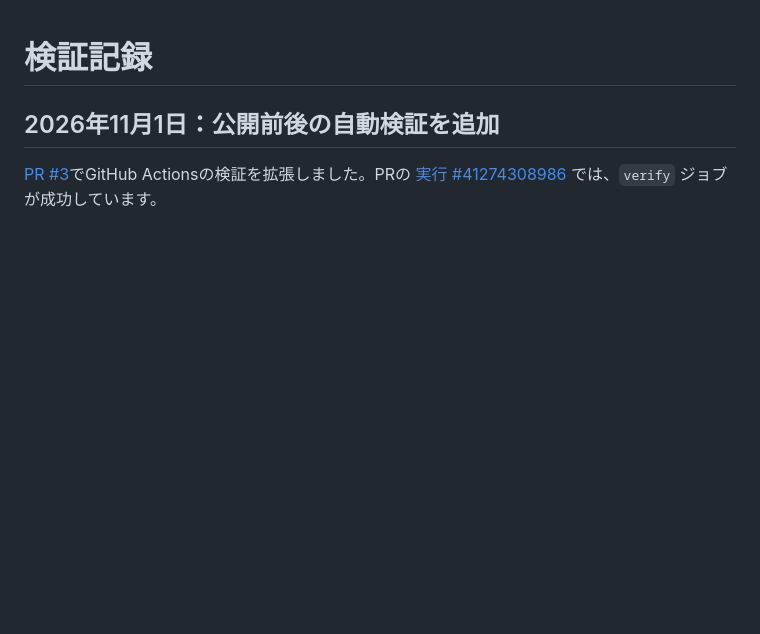
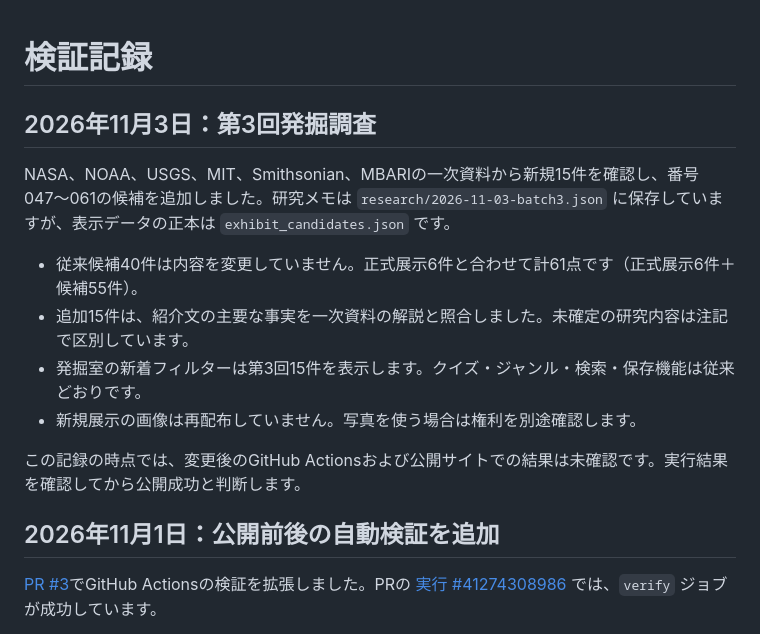
Before and after one commit to KAFKA2306/curious-museum, a Markdown page: VERIFICATION.md, the part around the change. Drawn GitHub-style; blank space fills up the shorter version.

Commit message:
docs: record primary source review for batch-3 discoveries

```diff
--- a/VERIFICATION.md
+++ b/VERIFICATION.md
@@ -1,4 +1,15 @@
 # 検証記録
+
+## 2026年11月3日：第3回発掘調査
+
+NASA、NOAA、USGS、MIT、Smithsonian、MBARIの一次資料から新規15件を確認し、番号047〜061の候補を追加しました。研究メモは `research/2026-11-03-batch3.json` に保存していますが、表示データの正本は `exhibit_candidates.json` です。
+
+- 従来候補40件は内容を変更していません。正式展示6件と合わせて計61点です（正式展示6件＋候補55件）。
+- 追加15件は、紹介文の主要な事実を一次資料の解説と照合しました。未確定の研究内容は注記で区別しています。
+- 発掘室の新着フィルターは第3回15件を表示します。クイズ・ジャンル・検索・保存機能は従来どおりです。
+- 新規展示の画像は再配布していません。写真を使う場合は権利を別途確認します。
+
+この記録の時点では、変更後のGitHub Actionsおよび公開サイトでの結果は未確認です。実行結果を確認してから公開成功と判断します。
 
 ## 2026年11月1日：公開前後の自動検証を追加
 
```
